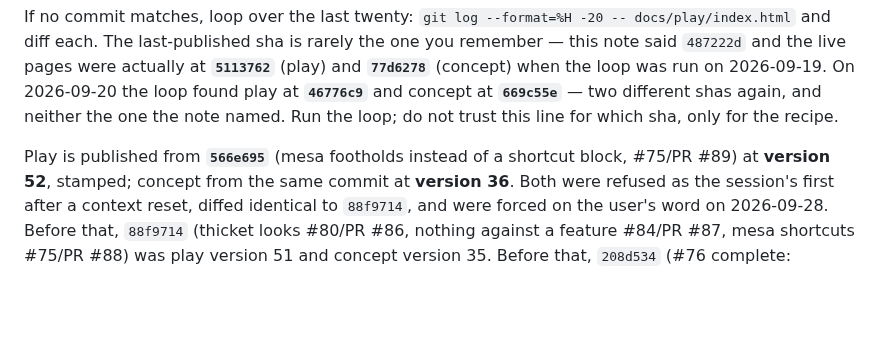
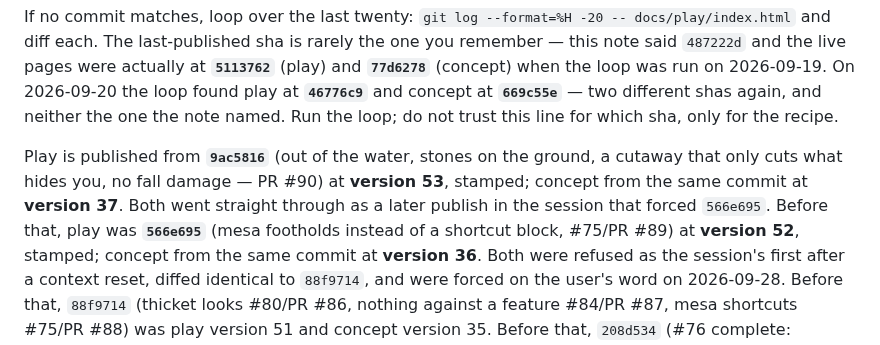
Before and after one commit to desphyxia/st-voxel-action, a Markdown page: CLAUDE.md, the part around the change. Rendered like a GitHub page; blank space fills up the shorter version.

Commit message:
Record the publish: play v53 and concept v37 from 9ac5816
Co-Authored-By: Claude Opus 5.5 <noreply@anthropic.com>
Claude-Session: https://claude.ai/code/session_0111QhkUDbq7hVJGHHhy3wwN

```diff
--- a/CLAUDE.md
+++ b/CLAUDE.md
@@ -89,7 +89,10 @@ when the loop was run on 2026-09-19. On 2026-09-20 the loop found play at **`467
 concept at **`669c55e`** — two different shas again, and neither the one the note named. Run the
 loop; do not trust this line for which sha, only for the recipe.
 
-Play is published from **`566e695`** (mesa footholds instead of a shortcut block, #75/PR #89)
+Play is published from **`9ac5816`** (out of the water, stones on the ground, a cutaway that only
+cuts what hides you, no fall damage — PR #90) at **version 53**, stamped; concept from the same
+commit at **version 37**. Both went straight through as a later publish in the session that forced
+`566e695`. Before that, play was **`566e695`** (mesa footholds instead of a shortcut block, #75/PR #89)
 at **version 52**, stamped; concept from the same commit at **version 36**. Both were refused as
 the session's first after a context reset, diffed identical to `88f9714`, and were forced on the
 user's word on 2026-09-28. Before that, `88f9714` (thicket looks #80/PR #86, nothing against a
```
